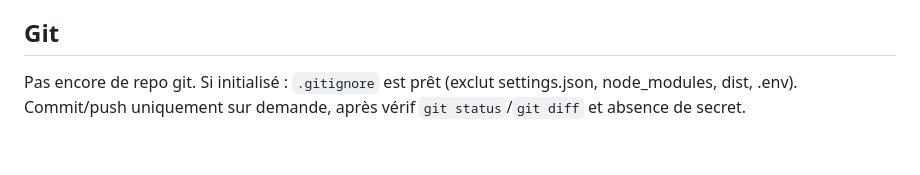
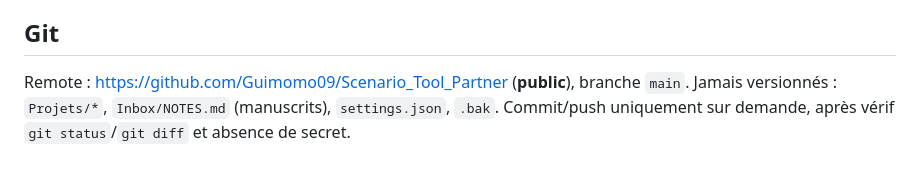
Before and after one commit to Guimomo09/Scenario_Tool_Partner, a Markdown page: CLAUDE.md, the part around the change. GitHub-like rendering.

```diff
--- a/CLAUDE.md
+++ b/CLAUDE.md
@@ -62,6 +62,6 @@ Répondre et rédiger **en français** (l'utilisateur mélange FR/EN).
 - Tâches simples : modèle standard, effort moyen. Raisonnement poussé seulement si nécessaire.
 
 ## Git
-Pas encore de repo git. Si initialisé : `.gitignore` est prêt (exclut settings.json,
-node_modules, dist, .env). Commit/push uniquement sur demande, après vérif `git status`/`git diff`
-et absence de secret.
+Remote : https://github.com/Guimomo09/Scenario_Tool_Partner (**public**), branche `main`.
+Jamais versionnés : `Projets/*`, `Inbox/NOTES.md` (manuscrits), `settings.json`, `.bak`.
+Commit/push uniquement sur demande, après vérif `git status`/`git diff` et absence de secret.
```
Also changed, not shown: PROJECT_STATUS.md (+2 -1 lines).
